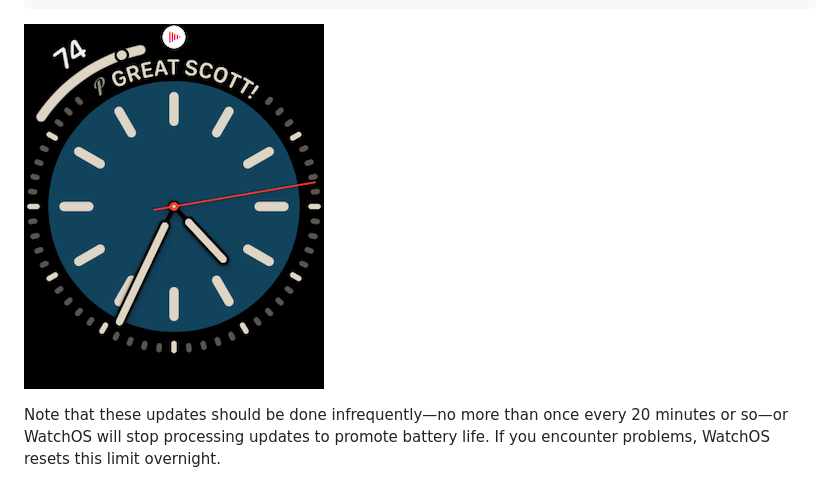
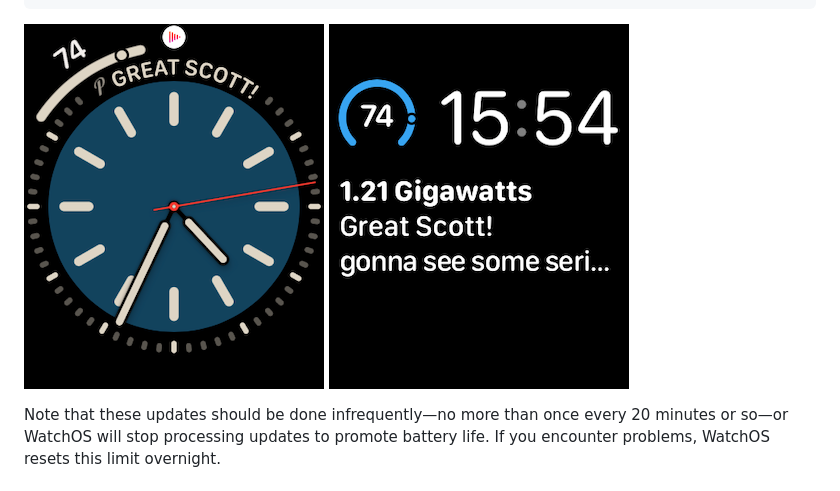
Before and after one commit to briandconnelly/pushoverr, a Markdown page: README.md, the part around the change. Drawn GitHub-style; pictures changed too: README-images/watch3.png (added).

Commit message:
Add additional watch screenshot to show complications

````diff
--- a/README.md
+++ b/README.md
@@ -187,6 +187,7 @@ update_glance(
 ```
 
 ![Showing more complex info on an Apple Watch](README-images/watch2.png)
+![Showing more complex info on an Apple Watch](README-images/watch3.png)
 
 Note that these updates should be done infrequently—no more than once
 every 20 minutes or so—or WatchOS will stop processing updates to
````
Also changed, not shown: 1 other file.
